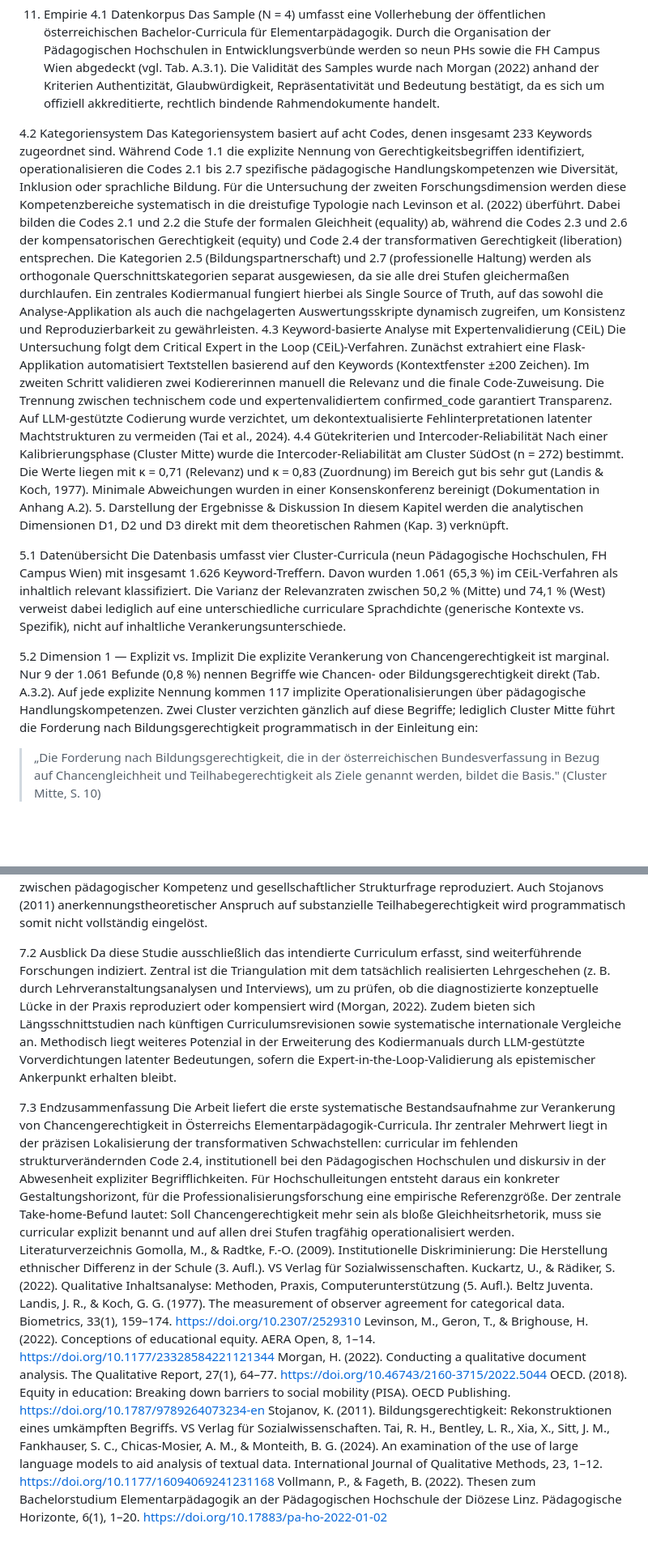
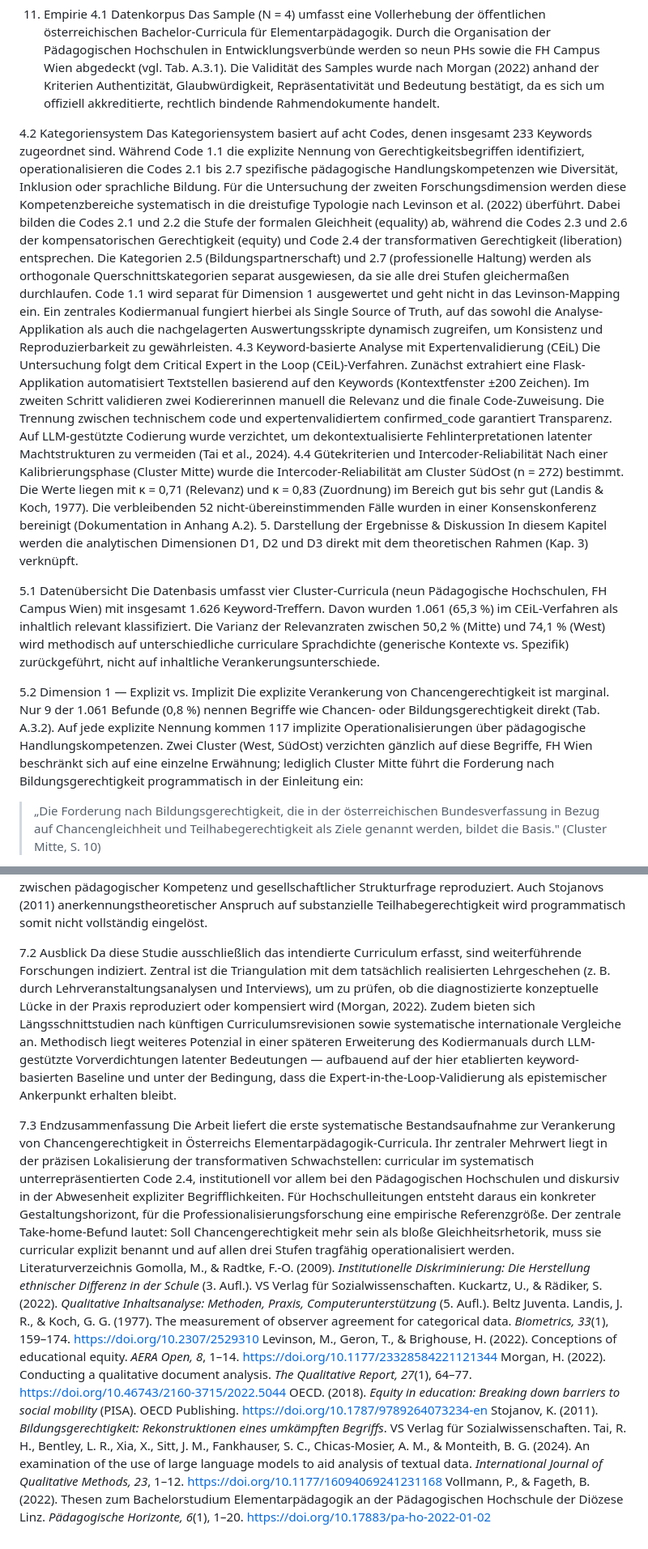
Before and after one commit to babsistnr-dot/TRACE-Equity, a Markdown page: bericht/Forschungsberichtkurz.md, 2 parts joined by grey strips. Shown at 81% size. GitHub-like rendering; blank space fills up the shorter version.

Commit message:
Bericht Kurzversion Review Pass 3: inhaltliche Praezision + APA
Inhaltliche Korrekturen (A2, A3):
- § 4.4: 'Minimale Abweichungen' → '52 nicht-uebereinstimmende Faelle' (entspricht realer Disagreement-Rate)
- § 7.3: 'fehlenden Code 2.4, institutionell bei den PHs' → 'systematisch unterrepraesentierten Code 2.4, institutionell vor allem bei den PHs' (Mitte hat hoechste Transformativ-Quote)

Praezisierungen (B1–B5):
- Abstract: '1.061 validierte Findings' → '1.626 Findings, davon 1.061 als inhaltlich relevant validiert'
- § 4.2: Halbsatz zu Code 1.1 im Levinson-Mapping ergaenzt
- § 5.1: 'verweist lediglich auf' → 'wird methodisch zurueckgefuehrt auf' (Interpretation statt Tatsache)
- § 5.2: 'Zwei Cluster (West, SuedOst) ... FH Wien beschraenkt sich auf eine einzelne Erwaehnung'

Feinschliff (C1–C5):
- § 5.3/5.4: orphan FH-Wien-Satz aus § 5.3 entfernt, § 5.4 oeffnet mit Sonderstellung
- § 5.4: Code 2.3 Zahlen ergaenzt (FH 12,9 % vs. PHs 3,9–8,9 %)
- § 7.2: LLM-Nuance ('aufbauend auf keyword-basierter Baseline') entschaerft Spannung zu § 4.3
- Titelseite: 'Dr.phil.Eva' → 'Dr. phil. Eva'
- Lit.verz.: APA-Kursiv fuer Buchtitel, Journal-Namen und Volumes

Offen: A1 (Anhang A.1–A.4 Transfer aus Langversion) — durch Verfasserin.

Co-Authored-By: Claude Opus 4.7 <noreply@anthropic.com>

```diff
--- a/bericht/Forschungsberichtkurz.md
+++ b/bericht/Forschungsberichtkurz.md
@@ -89,21 +89,21 @@ Das Sample (N = 4) umfasst eine Vollerhebung der öffentlichen österreichischen
 
 
 4.2 Kategoriensystem
-Das Kategoriensystem basiert auf acht Codes, denen insgesamt 233 Keywords zugeordnet sind. Während Code 1.1 die explizite Nennung von Gerechtigkeitsbegriffen identifiziert, operationalisieren die Codes 2.1 bis 2.7 spezifische pädagogische Handlungskompetenzen wie Diversität, Inklusion oder sprachliche Bildung. Für die Untersuchung der zweiten Forschungsdimension werden diese Kompetenzbereiche systematisch in die dreistufige Typologie nach Levinson et al. (2022) überführt. Dabei bilden die Codes 2.1 und 2.2 die Stufe der formalen Gleichheit (equality) ab, während die Codes 2.3 und 2.6 der kompensatorischen Gerechtigkeit (equity) und Code 2.4 der transformativen Gerechtigkeit (liberation) entsprechen. Die Kategorien 2.5 (Bildungspartnerschaft) und 2.7 (professionelle Haltung) werden als orthogonale Querschnittskategorien separat ausgewiesen, da sie alle drei Stufen gleichermaßen durchlaufen. Ein zentrales Kodiermanual fungiert hierbei als Single Source of Truth, auf das sowohl die Analyse-Applikation als auch die nachgelagerten Auswertungsskripte dynamisch zugreifen, um Konsistenz und Reproduzierbarkeit zu gewährleisten.
+Das Kategoriensystem basiert auf acht Codes, denen insgesamt 233 Keywords zugeordnet sind. Während Code 1.1 die explizite Nennung von Gerechtigkeitsbegriffen identifiziert, operationalisieren die Codes 2.1 bis 2.7 spezifische pädagogische Handlungskompetenzen wie Diversität, Inklusion oder sprachliche Bildung. Für die Untersuchung der zweiten Forschungsdimension werden diese Kompetenzbereiche systematisch in die dreistufige Typologie nach Levinson et al. (2022) überführt. Dabei bilden die Codes 2.1 und 2.2 die Stufe der formalen Gleichheit (equality) ab, während die Codes 2.3 und 2.6 der kompensatorischen Gerechtigkeit (equity) und Code 2.4 der transformativen Gerechtigkeit (liberation) entsprechen. Die Kategorien 2.5 (Bildungspartnerschaft) und 2.7 (professionelle Haltung) werden als orthogonale Querschnittskategorien separat ausgewiesen, da sie alle drei Stufen gleichermaßen durchlaufen. Code 1.1 wird separat für Dimension 1 ausgewertet und geht nicht in das Levinson-Mapping ein. Ein zentrales Kodiermanual fungiert hierbei als Single Source of Truth, auf das sowohl die Analyse-Applikation als auch die nachgelagerten Auswertungsskripte dynamisch zugreifen, um Konsistenz und Reproduzierbarkeit zu gewährleisten.
 4.3 Keyword-basierte Analyse mit Expertenvalidierung (CEiL)
 Die Untersuchung folgt dem Critical Expert in the Loop (CEiL)-Verfahren. Zunächst extrahiert eine Flask-Applikation automatisiert Textstellen basierend auf den Keywords (Kontextfenster ±200 Zeichen). Im zweiten Schritt validieren zwei Kodiererinnen manuell die Relevanz und die finale Code-Zuweisung. Die Trennung zwischen technischem code und expertenvalidiertem confirmed_code garantiert Transparenz. Auf LLM-gestützte Codierung wurde verzichtet, um dekontextualisierte Fehlinterpretationen latenter Machtstrukturen zu vermeiden (Tai et al., 2024).
 4.4 Gütekriterien und Intercoder-Reliabilität
-Nach einer Kalibrierungsphase (Cluster Mitte) wurde die Intercoder-Reliabilität am Cluster SüdOst (n = 272) bestimmt. Die Werte liegen mit κ = 0,71 (Relevanz) und κ = 0,83 (Zuordnung) im Bereich gut bis sehr gut (Landis & Koch, 1977). Minimale Abweichungen wurden in einer Konsenskonferenz bereinigt (Dokumentation in Anhang A.2).
+Nach einer Kalibrierungsphase (Cluster Mitte) wurde die Intercoder-Reliabilität am Cluster SüdOst (n = 272) bestimmt. Die Werte liegen mit κ = 0,71 (Relevanz) und κ = 0,83 (Zuordnung) im Bereich gut bis sehr gut (Landis & Koch, 1977). Die verbleibenden 52 nicht-übereinstimmenden Fälle wurden in einer Konsenskonferenz bereinigt (Dokumentation in Anhang A.2).
 5. Darstellung der Ergebnisse & Diskussion
 In diesem Kapitel werden die analytischen Dimensionen D1, D2 und D3 direkt mit dem theoretischen Rahmen (Kap. 3) verknüpft.
 
 
 5.1 Datenübersicht
-Die Datenbasis umfasst vier Cluster-Curricula (neun Pädagogische Hochschulen, FH Campus Wien) mit insgesamt 1.626 Keyword-Treffern. Davon wurden 1.061 (65,3 %) im CEiL-Verfahren als inhaltlich relevant klassifiziert. Die Varianz der Relevanzraten zwischen 50,2 % (Mitte) und 74,1 % (West) verweist dabei lediglich auf eine unterschiedliche curriculare Sprachdichte (generische Kontexte vs. Spezifik), nicht auf inhaltliche Verankerungsunterschiede.
+Die Datenbasis umfasst vier Cluster-Curricula (neun Pädagogische Hochschulen, FH Campus Wien) mit insgesamt 1.626 Keyword-Treffern. Davon wurden 1.061 (65,3 %) im CEiL-Verfahren als inhaltlich relevant klassifiziert. Die Varianz der Relevanzraten zwischen 50,2 % (Mitte) und 74,1 % (West) wird methodisch auf unterschiedliche curriculare Sprachdichte (generische Kontexte vs. Spezifik) zurückgeführt, nicht auf inhaltliche Verankerungsunterschiede.
 
 
 5.2 Dimension 1 — Explizit vs. Implizit
-Die explizite Verankerung von Chancengerechtigkeit ist marginal. Nur 9 der 1.061 Befunde (0,8 %) nennen Begriffe wie Chancen- oder Bildungsgerechtigkeit direkt (Tab. A.3.2). Auf jede explizite Nennung kommen 117 implizite Operationalisierungen über pädagogische Handlungskompetenzen. Zwei Cluster verzichten gänzlich auf diese Begriffe; lediglich Cluster Mitte führt die Forderung nach Bildungsgerechtigkeit programmatisch in der Einleitung ein:
+Die explizite Verankerung von Chancengerechtigkeit ist marginal. Nur 9 der 1.061 Befunde (0,8 %) nennen Begriffe wie Chancen- oder Bildungsgerechtigkeit direkt (Tab. A.3.2). Auf jede explizite Nennung kommen 117 implizite Operationalisierungen über pädagogische Handlungskompetenzen. Zwei Cluster (West, SüdOst) verzichten gänzlich auf diese Begriffe, FH Wien beschränkt sich auf eine einzelne Erwähnung; lediglich Cluster Mitte führt die Forderung nach Bildungsgerechtigkeit programmatisch in der Einleitung ein:
 
 > „Die Forderung nach Bildungsgerechtigkeit, die in der österreichischen Bundesverfassung in Bezug auf Chancengleichheit und Teilhabegerechtigkeit als Ziele genannt werden, bildet die Basis." (Cluster Mitte, S. 10)
 
@@ -139,18 +139,18 @@ Die Hauptforschungsfrage lässt sich differenziert beantworten. Die Curricula ge
 
 
 7.2 Ausblick
-Da diese Studie ausschließlich das intendierte Curriculum erfasst, sind weiterführende Forschungen indiziert. Zentral ist die Triangulation mit dem tatsächlich realisierten Lehrgeschehen (z. B. durch Lehrveranstaltungsanalysen und Interviews), um zu prüfen, ob die diagnostizierte konzeptuelle Lücke in der Praxis reproduziert oder kompensiert wird (Morgan, 2022). Zudem bieten sich Längsschnittstudien nach künftigen Curriculumsrevisionen sowie systematische internationale Vergleiche an. Methodisch liegt weiteres Potenzial in der Erweiterung des Kodiermanuals durch LLM-gestützte Vorverdichtungen latenter Bedeutungen, sofern die Expert-in-the-Loop-Validierung als epistemischer Ankerpunkt erhalten bleibt.
+Da diese Studie ausschließlich das intendierte Curriculum erfasst, sind weiterführende Forschungen indiziert. Zentral ist die Triangulation mit dem tatsächlich realisierten Lehrgeschehen (z. B. durch Lehrveranstaltungsanalysen und Interviews), um zu prüfen, ob die diagnostizierte konzeptuelle Lücke in der Praxis reproduziert oder kompensiert wird (Morgan, 2022). Zudem bieten sich Längsschnittstudien nach künftigen Curriculumsrevisionen sowie systematische internationale Vergleiche an. Methodisch liegt weiteres Potenzial in einer späteren Erweiterung des Kodiermanuals durch LLM-gestützte Vorverdichtungen latenter Bedeutungen — aufbauend auf der hier etablierten keyword-basierten Baseline und unter der Bedingung, dass die Expert-in-the-Loop-Validierung als epistemischer Ankerpunkt erhalten bleibt.
 
 
 7.3 Endzusammenfassung
-Die Arbeit liefert die erste systematische Bestandsaufnahme zur Verankerung von Chancengerechtigkeit in Österreichs Elementarpädagogik-Curricula. Ihr zentraler Mehrwert liegt in der präzisen Lokalisierung der transformativen Schwachstellen: curricular im fehlenden strukturverändernden Code 2.4, institutionell bei den Pädagogischen Hochschulen und diskursiv in der Abwesenheit expliziter Begrifflichkeiten. Für Hochschulleitungen entsteht daraus ein konkreter Gestaltungshorizont, für die Professionalisierungsforschung eine empirische Referenzgröße. Der zentrale Take-home-Befund lautet: Soll Chancengerechtigkeit mehr sein als bloße Gleichheitsrhetorik, muss sie curricular explizit benannt und auf allen drei Stufen tragfähig operationalisiert werden.
+Die Arbeit liefert die erste systematische Bestandsaufnahme zur Verankerung von Chancengerechtigkeit in Österreichs Elementarpädagogik-Curricula. Ihr zentraler Mehrwert liegt in der präzisen Lokalisierung der transformativen Schwachstellen: curricular im systematisch unterrepräsentierten Code 2.4, institutionell vor allem bei den Pädagogischen Hochschulen und diskursiv in der Abwesenheit expliziter Begrifflichkeiten. Für Hochschulleitungen entsteht daraus ein konkreter Gestaltungshorizont, für die Professionalisierungsforschung eine empirische Referenzgröße. Der zentrale Take-home-Befund lautet: Soll Chancengerechtigkeit mehr sein als bloße Gleichheitsrhetorik, muss sie curricular explizit benannt und auf allen drei Stufen tragfähig operationalisiert werden.
 Literaturverzeichnis
-Gomolla, M., & Radtke, F.-O. (2009). Institutionelle Diskriminierung: Die Herstellung ethnischer Differenz in der Schule (3. Aufl.). VS Verlag für Sozialwissenschaften.
-Kuckartz, U., & Rädiker, S. (2022). Qualitative Inhaltsanalyse: Methoden, Praxis, Computerunterstützung (5. Aufl.). Beltz Juventa.
-Landis, J. R., & Koch, G. G. (1977). The measurement of observer agreement for categorical data. Biometrics, 33(1), 159–174. https://doi.org/10.2307/2529310
-Levinson, M., Geron, T., & Brighouse, H. (2022). Conceptions of educational equity. AERA Open, 8, 1–14. https://doi.org/10.1177/23328584221121344
-Morgan, H. (2022). Conducting a qualitative document analysis. The Qualitative Report, 27(1), 64–77. https://doi.org/10.46743/2160-3715/2022.5044
-OECD. (2018). Equity in education: Breaking down barriers to social mobility (PISA). OECD Publishing. https://doi.org/10.1787/9789264073234-en
-Stojanov, K. (2011). Bildungsgerechtigkeit: Rekonstruktionen eines umkämpften Begriffs. VS Verlag für Sozialwissenschaften.
-Tai, R. H., Bentley, L. R., Xia, X., Sitt, J. M., Fankhauser, S. C., Chicas-Mosier, A. M., & Monteith, B. G. (2024). An examination of the use of large language models to aid analysis of textual data. International Journal of Qualitative Methods, 23, 1–12. https://doi.org/10.1177/16094069241231168
-Vollmann, P., & Fageth, B. (2022). Thesen zum Bachelorstudium Elementarpädagogik an der Pädagogischen Hochschule der Diözese Linz. Pädagogische Horizonte, 6(1), 1–20. https://doi.org/10.17883/pa-ho-2022-01-02
+Gomolla, M., & Radtke, F.-O. (2009). *Institutionelle Diskriminierung: Die Herstellung ethnischer Differenz in der Schule* (3. Aufl.). VS Verlag für Sozialwissenschaften.
+Kuckartz, U., & Rädiker, S. (2022). *Qualitative Inhaltsanalyse: Methoden, Praxis, Computerunterstützung* (5. Aufl.). Beltz Juventa.
+Landis, J. R., & Koch, G. G. (1977). The measurement of observer agreement for categorical data. *Biometrics, 33*(1), 159–174. https://doi.org/10.2307/2529310
+Levinson, M., Geron, T., & Brighouse, H. (2022). Conceptions of educational equity. *AERA Open, 8*, 1–14. https://doi.org/10.1177/23328584221121344
+Morgan, H. (2022). Conducting a qualitative document analysis. *The Qualitative Report, 27*(1), 64–77. https://doi.org/10.46743/2160-3715/2022.5044
+OECD. (2018). *Equity in education: Breaking down barriers to social mobility* (PISA). OECD Publishing. https://doi.org/10.1787/9789264073234-en
+Stojanov, K. (2011). *Bildungsgerechtigkeit: Rekonstruktionen eines umkämpften Begriffs*. VS Verlag für Sozialwissenschaften.
+Tai, R. H., Bentley, L. R., Xia, X., Sitt, J. M., Fankhauser, S. C., Chicas-Mosier, A. M., & Monteith, B. G. (2024). An examination of the use of large language models to aid analysis of textual data. *International Journal of Qualitative Methods, 23*, 1–12. https://doi.org/10.1177/16094069241231168
+Vollmann, P., & Fageth, B. (2022). Thesen zum Bachelorstudium Elementarpädagogik an der Pädagogischen Hochschule der Diözese Linz. *Pädagogische Horizonte, 6*(1), 1–20. https://doi.org/10.17883/pa-ho-2022-01-02
```
Also changed, not shown: other parts of bericht/Forschungsberichtkurz.md (+4 -4 lines).
